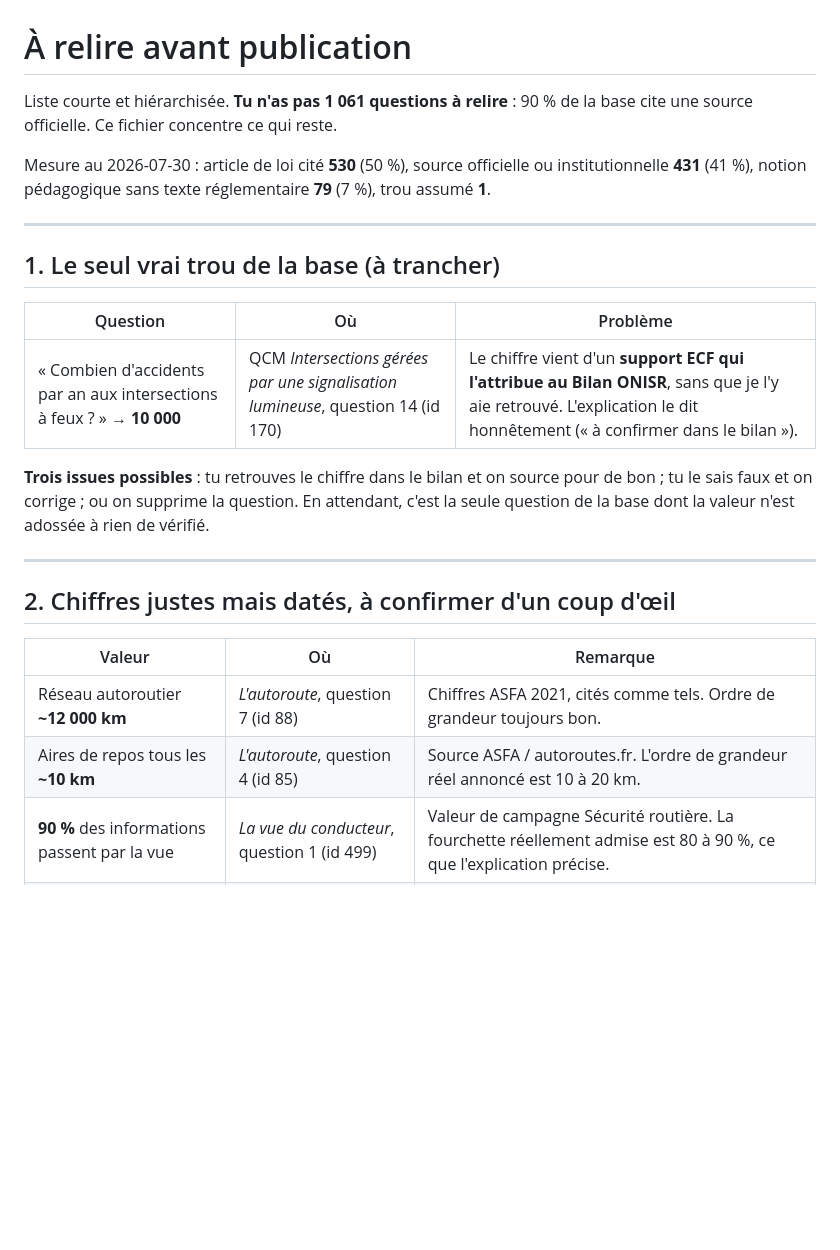
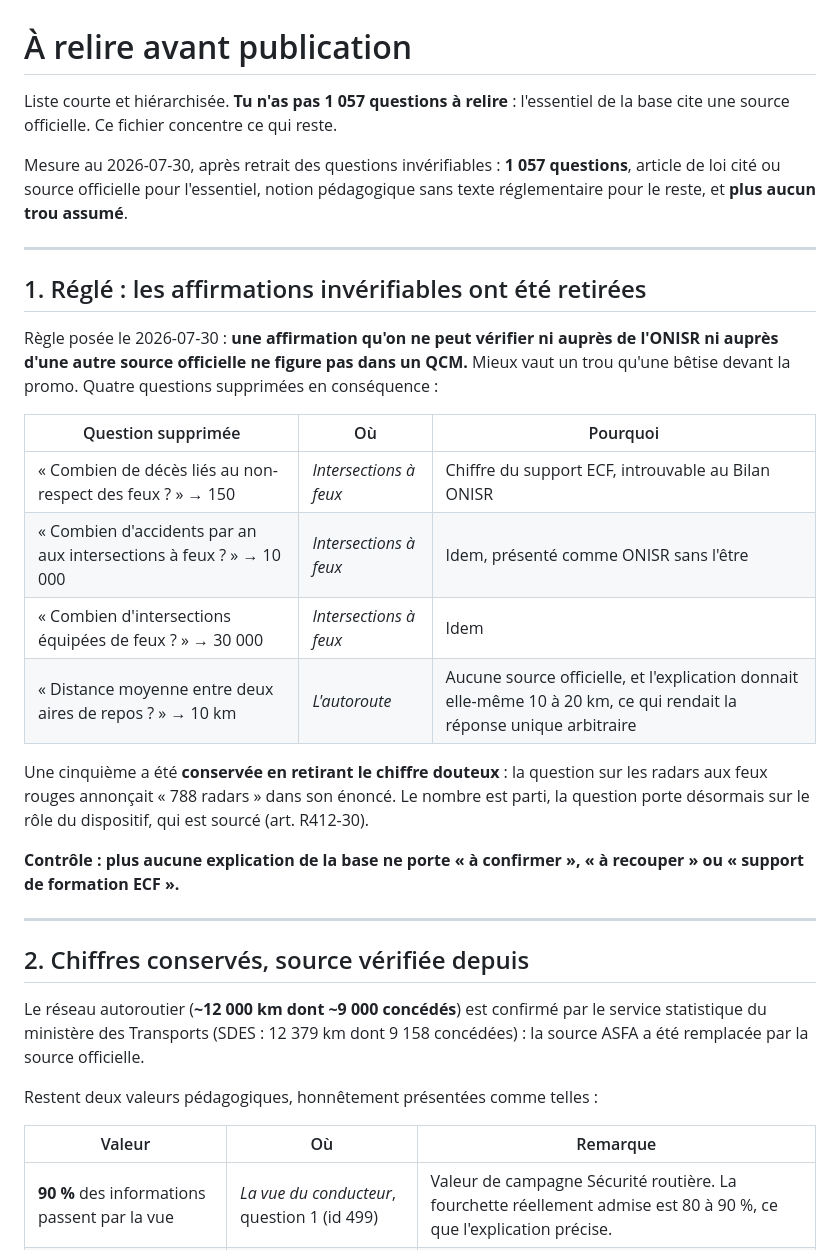
Before and after one commit to watchi64/ecsr-qcm, a Markdown page: A_RELIRE_AVANT_PUBLICATION.md, the part around the change. Rendered like a GitHub page; blank space fills up the shorter version.

Commit message:
Retrait des questions reposant sur un fait invérifiable
Regle posee par l'utilisateur : une affirmation qu'on ne peut verifier ni aupres
de l'ONISR ni aupres d'une autre source officielle ne figure pas dans un QCM.
Mieux vaut un trou qu'une betise devant la promo.

Quatre questions supprimees, toutes des chiffres du support ECF introuvables
dans le Bilan ONISR : 150 deces lies aux feux, 10 000 accidents aux
intersections a feux, 30 000 intersections equipees de feux, et la distance
moyenne entre deux aires de repos (dont l'explication donnait elle-meme une
fourchette de 10 a 20 km, ce qui rendait la reponse unique arbitraire).

Une cinquieme conservee en retirant le chiffre : « 788 radars » a quitte
l'enonce, la question porte sur le role du dispositif, sourcee R412-30.

Chiffre confirme au passage : le reseau autoroutier fait 12 379 km dont 9 158
concedees selon le SDES, service statistique du ministere des Transports. La
source ASFA a ete remplacee par la source officielle.

Base : 1 057 questions, 5 226 options. Plus aucune explication ne porte
« a confirmer », « a recouper » ni « support de formation ECF ».

Co-Authored-By: Claude Opus 5 <noreply@anthropic.com>

```diff
--- a/A_RELIRE_AVANT_PUBLICATION.md
+++ b/A_RELIRE_AVANT_PUBLICATION.md
@@ -1,32 +1,47 @@
 # À relire avant publication
 
-Liste courte et hiérarchisée. **Tu n'as pas 1 061 questions à relire** : 90 % de la base
+Liste courte et hiérarchisée. **Tu n'as pas 1 057 questions à relire** : l'essentiel de la base
 cite une source officielle. Ce fichier concentre ce qui reste.
 
-Mesure au 2026-07-30 : article de loi cité **530** (50 %), source officielle ou
-institutionnelle **431** (41 %), notion pédagogique sans texte réglementaire **79** (7 %),
-trou assumé **1**.
+Mesure au 2026-07-30, après retrait des questions invérifiables : **1 057 questions**, article
+de loi cité ou source officielle pour l'essentiel, notion pédagogique sans texte réglementaire
+pour le reste, et **plus aucun trou assumé**.
 
 ---
 
-## 1. Le seul vrai trou de la base (à trancher)
+## 1. Réglé : les affirmations invérifiables ont été retirées
 
-| Question | Où | Problème |
+Règle posée le 2026-07-30 : **une affirmation qu'on ne peut vérifier ni auprès de l'ONISR ni
+auprès d'une autre source officielle ne figure pas dans un QCM.** Mieux vaut un trou qu'une
+bêtise devant la promo. Quatre questions supprimées en conséquence :
+
+| Question supprimée | Où | Pourquoi |
 |---|---|---|
-| « Combien d'accidents par an aux intersections à feux ? » → **10 000** | QCM *Intersections gérées par une signalisation lumineuse*, question 14 (id 170) | Le chiffre vient d'un **support ECF qui l'attribue au Bilan ONISR**, sans que je l'y aie retrouvé. L'explication le dit honnêtement (« à confirmer dans le bilan »). |
+| « Combien de décès liés au non-respect des feux ? » → 150 | *Intersections à feux* | Chiffre du support ECF, introuvable au Bilan ONISR |
+| « Combien d'accidents par an aux intersections à feux ? » → 10 000 | *Intersections à feux* | Idem, présenté comme ONISR sans l'être |
+| « Combien d'intersections équipées de feux ? » → 30 000 | *Intersections à feux* | Idem |
+| « Distance moyenne entre deux aires de repos ? » → 10 km | *L'autoroute* | Aucune source officielle, et l'explication donnait elle-même 10 à 20 km, ce qui rendait la réponse unique arbitraire |
 
-**Trois issues possibles** : tu retrouves le chiffre dans le bilan et on source pour de bon ;
-tu le sais faux et on corrige ; ou on supprime la question. En attendant, c'est la seule
-question de la base dont la valeur n'est adossée à rien de vérifié.
+Une cinquième a été **conservée en retirant le chiffre douteux** : la question sur les radars aux
+feux rouges annonçait « 788 radars » dans son énoncé. Le nombre est parti, la question porte
+désormais sur le rôle du dispositif, qui est sourcé (art. R412-30).
+
+**Contrôle : plus aucune explication de la base ne porte « à confirmer », « à recouper » ou
+« support de formation ECF ».**
 
 ---
 
-## 2. Chiffres justes mais datés, à confirmer d'un coup d'œil
+
+## 2. Chiffres conservés, source vérifiée depuis
+
+Le réseau autoroutier (**~12 000 km dont ~9 000 concédés**) est confirmé par le service
+statistique du ministère des Transports (SDES : 12 379 km dont 9 158 concédées) : la source
+ASFA a été remplacée par la source officielle.
+
+Restent deux valeurs pédagogiques, honnêtement présentées comme telles :
 
 | Valeur | Où | Remarque |
 |---|---|---|
-| Réseau autoroutier **~12 000 km** | *L'autoroute*, question 7 (id 88) | Chiffres ASFA 2021, cités comme tels. Ordre de grandeur toujours bon. |
-| Aires de repos tous les **~10 km** | *L'autoroute*, question 4 (id 85) | Source ASFA / autoroutes.fr. L'ordre de grandeur réel annoncé est 10 à 20 km. |
 | **90 %** des informations passent par la vue | *La vue du conducteur*, question 1 (id 499) | Valeur de campagne Sécurité routière. La fourchette réellement admise est 80 à 90 %, ce que l'explication précise. |
 | **2 000 tr/min** au démarrage | *Évaluation C1*, question 4 (id 4) | Corrigé ECF. L'explication précise déjà que la valeur dépend du véhicule (1 500 à 2 000). |
 
```
Also changed, not shown: SUIVI_PRODUCTION.md (+1 -0 lines).
